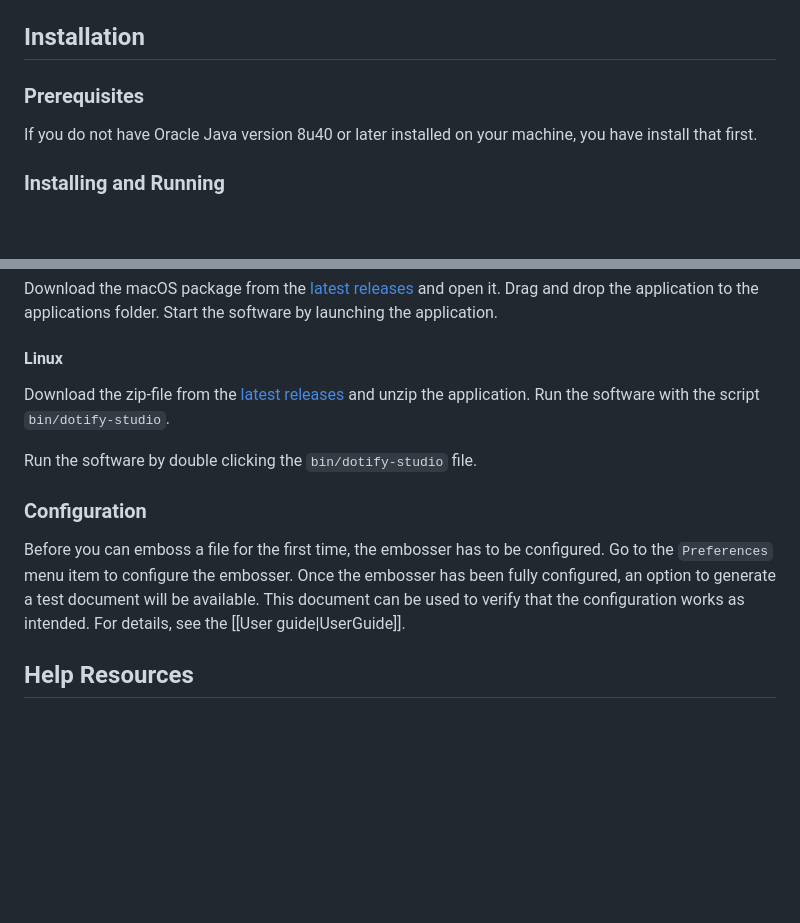
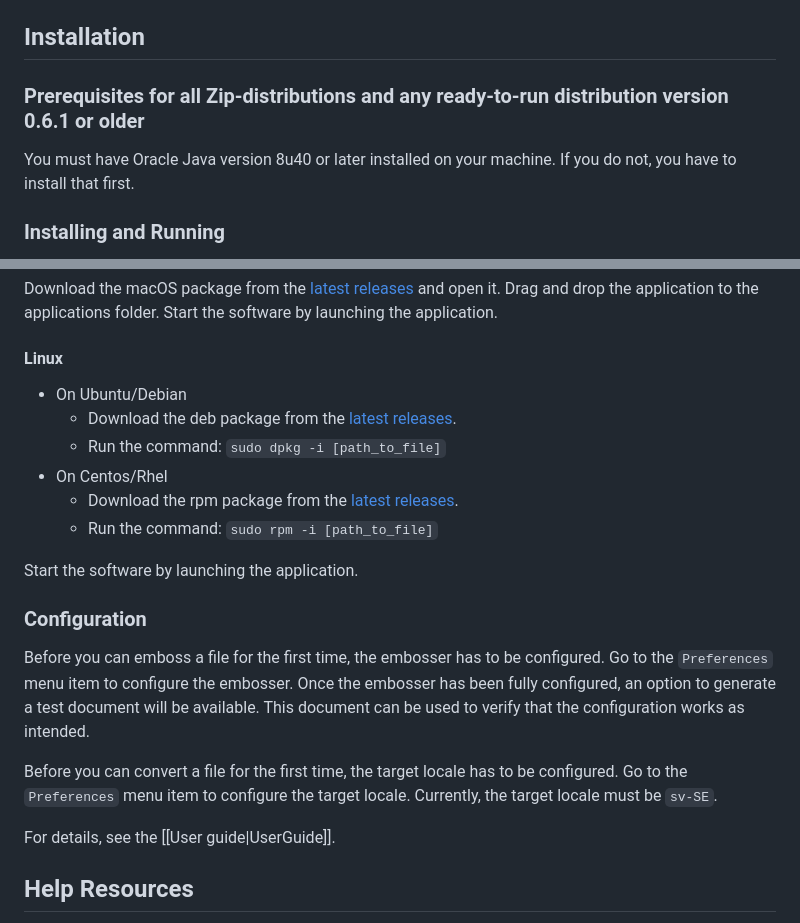
Before and after one commit to brailleapps/dotify-studio, a Markdown page: docs/README.md, 2 parts joined by grey strips. Rendered like a GitHub page; blank space fills up the shorter version.

```diff
--- a/docs/README.md
+++ b/docs/README.md
@@ -34,8 +34,8 @@ missing braille translations.
 
 ## Installation ##
 
-### Prerequisites ###
-If you do not have Oracle Java version 8u40 or later installed on your machine, you have install that first.
+### Prerequisites for all Zip-distributions and any ready-to-run distribution version 0.6.1 or older ###
+You must have Oracle Java version 8u40 or later installed on your machine. If you do not, you have to install that first.
 
 ### Installing and Running ###
 You can download a ready-to-run binary variant of this library from
@@ -53,15 +53,25 @@ you may have to reinstall Dotify Studio to restore the .pef file association to
 Download the macOS package from the [latest releases](https://github.com/brailleapps/dotify-studio/releases) and open it. Drag and drop the application to the applications folder. Start the software by launching the application.
 
 #### Linux ####
-Download the zip-file from the [latest releases](https://github.com/brailleapps/dotify-studio/releases) and unzip the application. Run the software with the script `bin/dotify-studio`.
+- On Ubuntu/Debian
+  - Download the deb package from the [latest releases](https://github.com/brailleapps/dotify-studio/releases).
+  - Run the command: `sudo dpkg -i [path_to_file]`
+- On Centos/Rhel
+  - Download the rpm package from the [latest releases](https://github.com/brailleapps/dotify-studio/releases).
+   - Run the command: `sudo rpm -i [path_to_file]`
 
-Run the software by double clicking the `bin/dotify-studio` file.
+Start the software by launching the application.
 
 ### Configuration ###
 Before you can emboss a file for the first time, the embosser has to be configured. Go to the `Preferences`
 menu item to configure the embosser. Once the embosser has been fully configured, an option to generate a
 test document will be available. This document can be used to verify that the configuration works as
-intended. For details, see the [[User guide|UserGuide]].
+intended.
+
+Before you can convert a file for the first time, the target locale has to be configured. Go to the `Preferences`
+menu item to configure the target locale. Currently, the target locale must be `sv-SE`.
+
+For details, see the [[User guide|UserGuide]].
 
 ## Help Resources ##
 See the latest version of this documentation on
```
Also changed, not shown: docs/UserGuide.md (+20 -4 lines), docs/images/EmbossView.png, docs/images/GeneralSetup.png (added).
